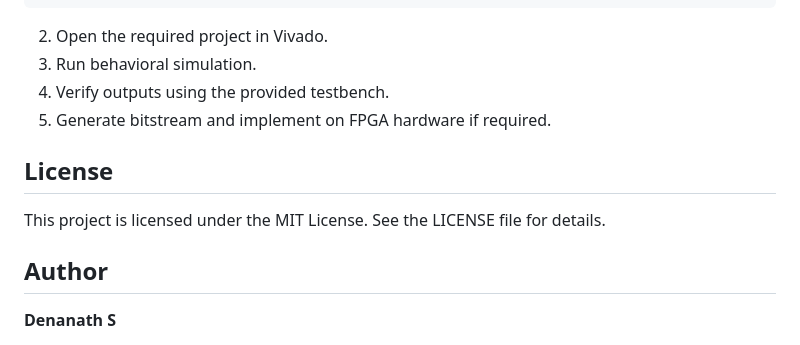
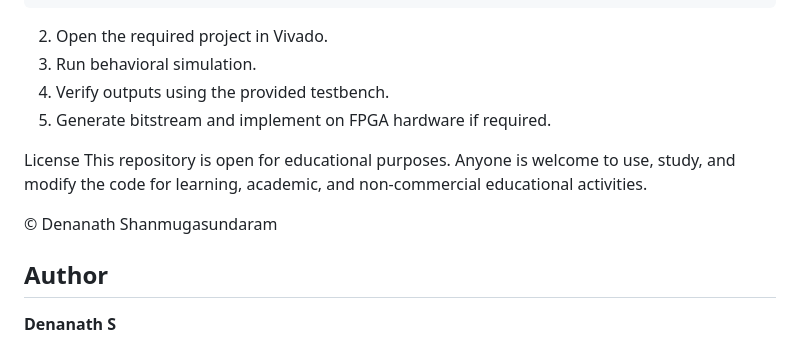
Before and after one commit to denanathsec25/FPGA-and-Verilog-Designs, a Markdown page: README.md, the part around the change. Rendered like a GitHub page.

```diff
--- a/README.md
+++ b/README.md
@@ -131,9 +131,10 @@ git clone https://github.com/denanathsec25/FPGA-and-Verilog-Designs.git
 4. Verify outputs using the provided testbench.
 5. Generate bitstream and implement on FPGA hardware if required.
 
-## License
+License
+This repository is open for educational purposes. Anyone is welcome to use, study, and modify the code for learning, academic, and non-commercial educational activities.
 
-This project is licensed under the MIT License. See the LICENSE file for details.
+© Denanath Shanmugasundaram
 
 ## Author
 
```
